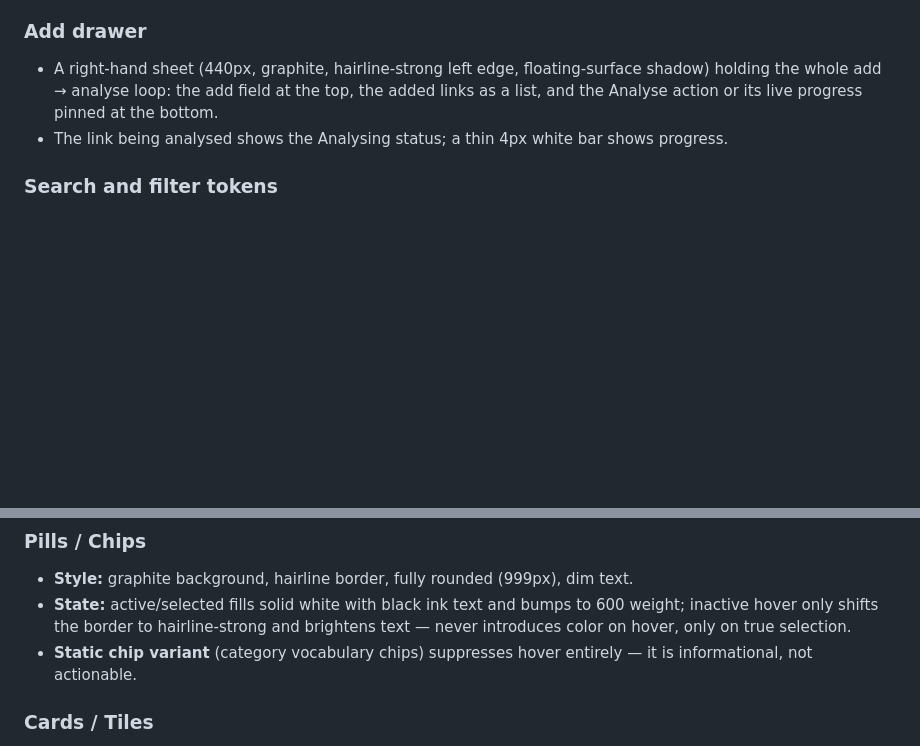
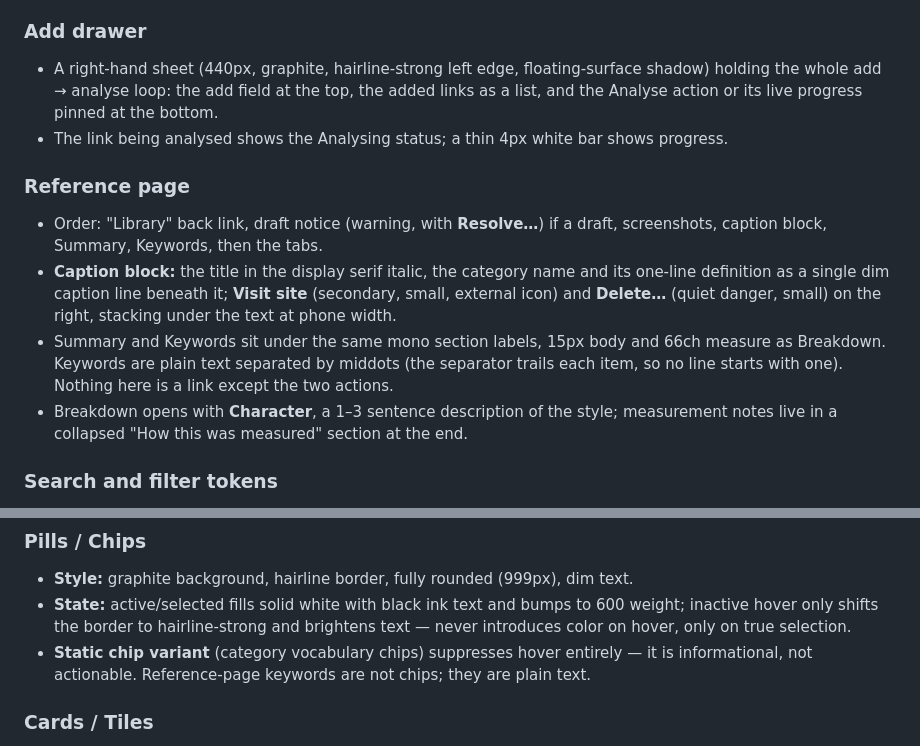
Before and after one commit to YLynnLee/Pool-inspiration-library, a Markdown page: DESIGN.md, 2 parts joined by grey strips. Rendered like a GitHub page; blank space fills up the shorter version.

Commit message:
Document the reference page pattern in DESIGN.md
Co-Authored-By: Claude Sonnet 5.5 <noreply@anthropic.com>

```diff
--- a/DESIGN.md
+++ b/DESIGN.md
@@ -269,6 +269,18 @@ chrome.
   Analyse action or its live progress pinned at the bottom.
 - The link being analysed shows the Analysing status; a thin 4px white bar shows progress.
 
+### Reference page
+- Order: "Library" back link, draft notice (warning, with **Resolve…**) if a draft, screenshots,
+  caption block, Summary, Keywords, then the tabs.
+- **Caption block:** the title in the display serif italic, the category name and its one-line
+  definition as a single dim caption line beneath it; **Visit site** (secondary, small, external
+  icon) and **Delete…** (quiet danger, small) on the right, stacking under the text at phone width.
+- Summary and Keywords sit under the same mono section labels, 15px body and 66ch measure as
+  Breakdown. Keywords are plain text separated by middots (the separator trails each item, so no
+  line starts with one). Nothing here is a link except the two actions.
+- Breakdown opens with **Character**, a 1–3 sentence description of the style; measurement notes
+  live in a collapsed "How this was measured" section at the end.
+
 ### Search and filter tokens
 - The search field carries a leading search icon and a `/` key hint; typing opens a suggestions
   list (graphite, floating-surface shadow) of matching categories and keywords, its section label
@@ -289,7 +301,7 @@ chrome.
   inactive hover only shifts the border to hairline-strong and brightens text — never introduces
   color on hover, only on true selection.
 - **Static chip variant** (category vocabulary chips) suppresses hover entirely — it is
-  informational, not actionable.
+  informational, not actionable. Reference-page keywords are not chips; they are plain text.
 
 ### Cards / Tiles
 - **Corner style:** 16px radius, overflow hidden so the cover image clips to the same radius.
```
